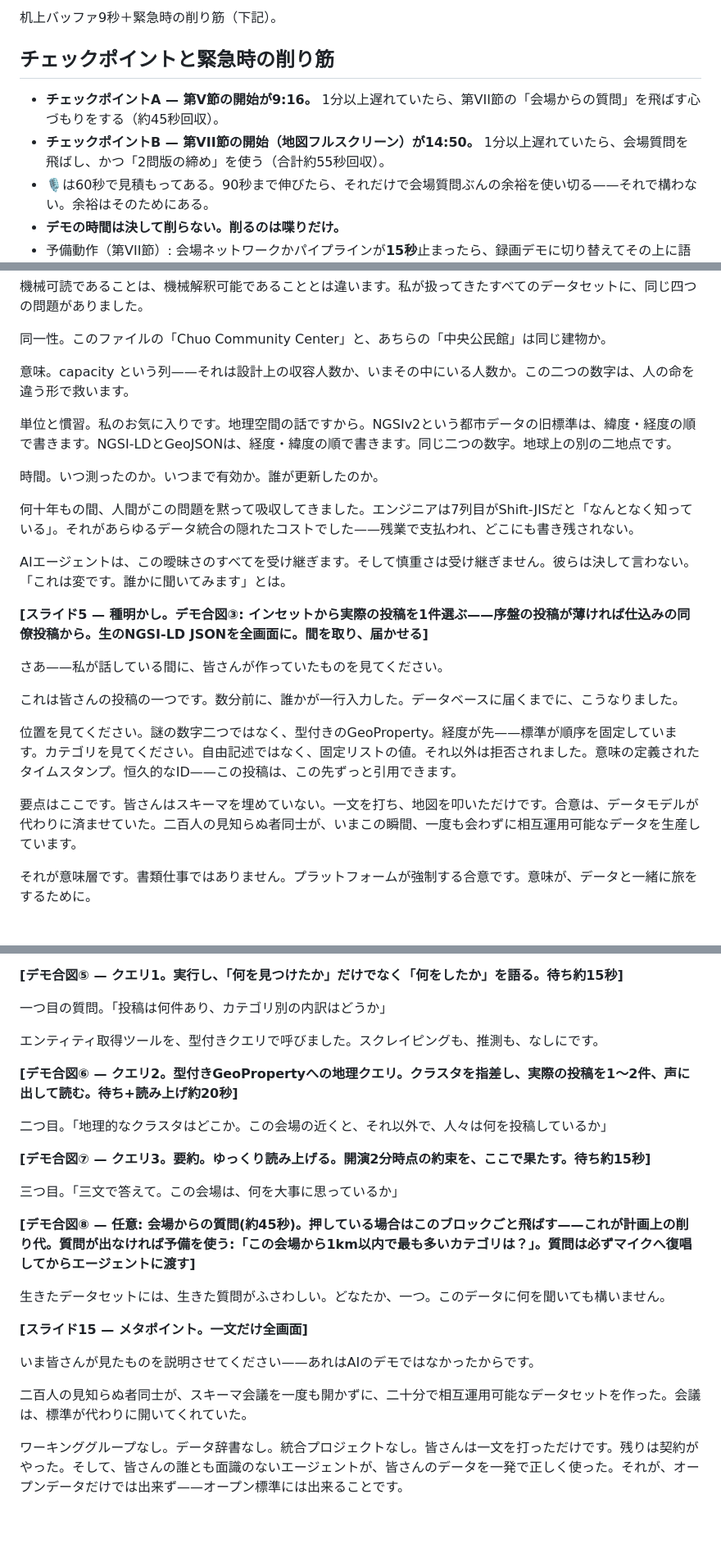
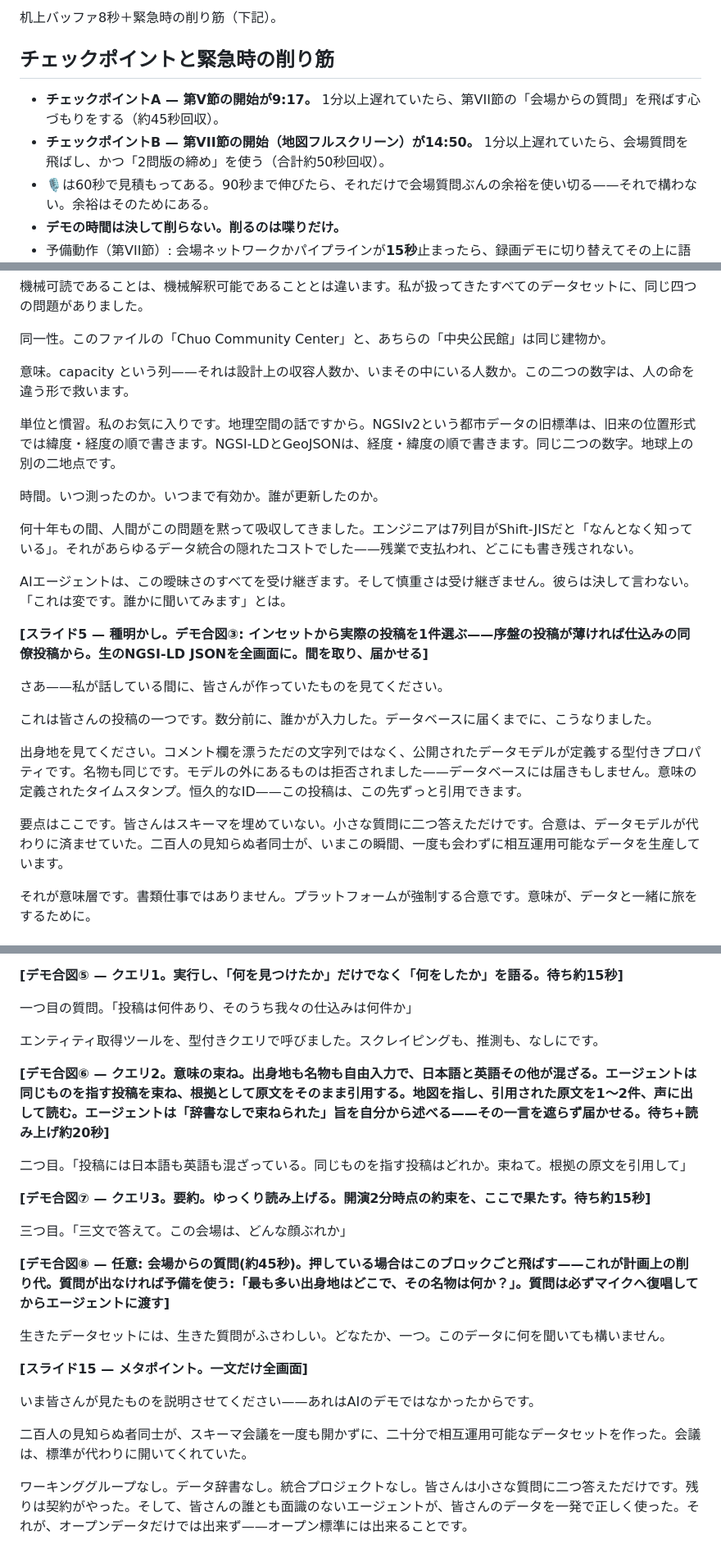
Before and after one commit to geolonia/geonicdb-livedeck, a Markdown page: speech/script-ja.md, 3 parts joined by grey strips. Shown at 82% size. Rendered like a GitHub page; blank space fills up the shorter version.

```diff
--- a/speech/script-ja.md
+++ b/speech/script-ja.md
@@ -24,10 +24,10 @@
 
-机上バッファ9秒＋緊急時の削り筋（下記）。
+机上バッファ8秒＋緊急時の削り筋（下記）。
 
 ## チェックポイントと緊急時の削り筋
 
-- **チェックポイントA — 第V節の開始が9:16。** 1分以上遅れていたら、第VII節の「会場からの質問」を飛ばす心づもりをする（約45秒回収）。
-- **チェックポイントB — 第VII節の開始（地図フルスクリーン）が14:50。** 1分以上遅れていたら、会場質問を飛ばし、かつ「2問版の締め」を使う（合計約55秒回収）。
+- **チェックポイントA — 第V節の開始が9:17。** 1分以上遅れていたら、第VII節の「会場からの質問」を飛ばす心づもりをする（約45秒回収）。
+- **チェックポイントB — 第VII節の開始（地図フルスクリーン）が14:50。** 1分以上遅れていたら、会場質問を飛ばし、かつ「2問版の締め」を使う（合計約50秒回収）。
 - 🎙️は60秒で見積もってある。90秒まで伸びたら、それだけで会場質問ぶんの余裕を使い切る——それで構わない。余裕はそのためにある。
 - **デモの時間は決して削らない。削るのは喋りだけ。**
 - 予備動作（第VII節）: 会場ネットワークかパイプラインが**15秒**止まったら、録画デモに切り替えてその上に語りを乗せる。壇上でデバッグしない。
@@ -80,7 +80,7 @@
 
 意味。capacity という列——それは設計上の収容人数か、いまその中にいる人数か。この二つの数字は、人の命を違う形で救います。
 
-単位と慣習。私のお気に入りです。地理空間の話ですから。NGSIv2という都市データの旧標準は、緯度・経度の順で書きます。NGSI-LDとGeoJSONは、経度・緯度の順で書きます。同じ二つの数字。地球上の別の二地点です。
+単位と慣習。私のお気に入りです。地理空間の話ですから。NGSIv2という都市データの旧標準は、旧来の位置形式では緯度・経度の順で書きます。NGSI-LDとGeoJSONは、経度・緯度の順で書きます。同じ二つの数字。地球上の別の二地点です。
 
 時間。いつ測ったのか。いつまで有効か。誰が更新したのか。
 
@@ -92,11 +92,11 @@ AIエージェントは、この曖昧さのすべてを受け継ぎます。そ
 
 さあ——私が話している間に、皆さんが作っていたものを見てください。
 
-これは皆さんの投稿の一つです。数分前に、誰かが一行入力した。データベースに届くまでに、こうなりました。
+これは皆さんの投稿の一つです。数分前に、誰かが入力した。データベースに届くまでに、こうなりました。
 
-位置を見てください。謎の数字二つではなく、型付きのGeoProperty。経度が先——標準が順序を固定しています。カテゴリを見てください。自由記述ではなく、固定リストの値。それ以外は拒否されました。意味の定義されたタイムスタンプ。恒久的なID——この投稿は、この先ずっと引用できます。
+出身地を見てください。コメント欄を漂うただの文字列ではなく、公開されたデータモデルが定義する型付きプロパティです。名物も同じです。モデルの外にあるものは拒否されました——データベースには届きもしません。意味の定義されたタイムスタンプ。恒久的なID——この投稿は、この先ずっと引用できます。
 
-要点はここです。皆さんはスキーマを埋めていない。一文を打ち、地図を叩いただけです。合意は、データモデルが代わりに済ませていた。二百人の見知らぬ者同士が、いまこの瞬間、一度も会わずに相互運用可能なデータを生産しています。
+要点はここです。皆さんはスキーマを埋めていない。小さな質問に二つ答えただけです。合意は、データモデルが代わりに済ませていた。二百人の見知らぬ者同士が、いまこの瞬間、一度も会わずに相互運用可能なデータを生産しています。
 
 それが意味層です。書類仕事ではありません。プラットフォームが強制する合意です。意味が、データと一緒に旅をするために。
 
@@ -199,19 +199,19 @@ GeonicDBは都市データのためのデータベースサービスです。す
 
 **[デモ合図⑤ — クエリ1。実行し、「何を見つけたか」だけでなく「何をしたか」を語る。待ち約15秒]**
 
-一つ目の質問。「投稿は何件あり、カテゴリ別の内訳はどうか」
+一つ目の質問。「投稿は何件あり、そのうち我々の仕込みは何件か」
 
 エンティティ取得ツールを、型付きクエリで呼びました。スクレイピングも、推測も、なしにです。
 
-**[デモ合図⑥ — クエリ2。型付きGeoPropertyへの地理クエリ。クラスタを指差し、実際の投稿を1〜2件、声に出して読む。待ち+読み上げ約20秒]**
+**[デモ合図⑥ — クエリ2。意味の束ね。出身地も名物も自由入力で、日本語と英語その他が混ざる。エージェントは同じものを指す投稿を束ね、根拠として原文をそのまま引用する。地図を指し、引用された原文を1〜2件、声に出して読む。エージェントは「辞書なしで束ねられた」旨を自分から述べる——その一言を遮らず届かせる。待ち+読み上げ約20秒]**
 
-二つ目。「地理的なクラスタはどこか。この会場の近くと、それ以外で、人々は何を投稿しているか」
+二つ目。「投稿には日本語も英語も混ざっている。同じものを指す投稿はどれか。束ねて。根拠の原文を引用して」
 
 **[デモ合図⑦ — クエリ3。要約。ゆっくり読み上げる。開演2分時点の約束を、ここで果たす。待ち約15秒]**
 
-三つ目。「三文で答えて。この会場は、何を大事に思っているか」
+三つ目。「三文で答えて。この会場は、どんな顔ぶれか」
 
-**[デモ合図⑧ — 任意: 会場からの質問(約45秒)。押している場合はこのブロックごと飛ばす——これが計画上の削り代。質問が出なければ予備を使う:「この会場から1km以内で最も多いカテゴリは？」。質問は必ずマイクへ復唱してからエージェントに渡す]**
+**[デモ合図⑧ — 任意: 会場からの質問(約45秒)。押している場合はこのブロックごと飛ばす——これが計画上の削り代。質問が出なければ予備を使う:「最も多い出身地はどこで、その名物は何か？」。質問は必ずマイクへ復唱してからエージェントに渡す]**
 
 生きたデータセットには、生きた質問がふさわしい。どなたか、一つ。このデータに何を聞いても構いません。
 
@@ -221,5 +221,5 @@ GeonicDBは都市データのためのデータベースサービスです。す
 
 二百人の見知らぬ者同士が、スキーマ会議を一度も開かずに、二十分で相互運用可能なデータセットを作った。会議は、標準が代わりに開いてくれていた。
 
-ワーキンググループなし。データ辞書なし。統合プロジェクトなし。皆さんは一文を打っただけです。残りは契約がやった。そして、皆さんの誰とも面識のないエージェントが、皆さんのデータを一発で正しく使った。それが、オープンデータだけでは出来ず——オープン標準には出来ることです。
+ワーキンググループなし。データ辞書なし。統合プロジェクトなし。皆さんは小さな質問に二つ答えただけです。残りは契約がやった。そして、皆さんの誰とも面識のないエージェントが、皆さんのデータを一発で正しく使った。それが、オープンデータだけでは出来ず——オープン標準には出来ることです。
 
```
Also changed, not shown: other parts of speech/script-ja.md (+21 -21 lines), speech/script-en.md (+31 -31 lines).
